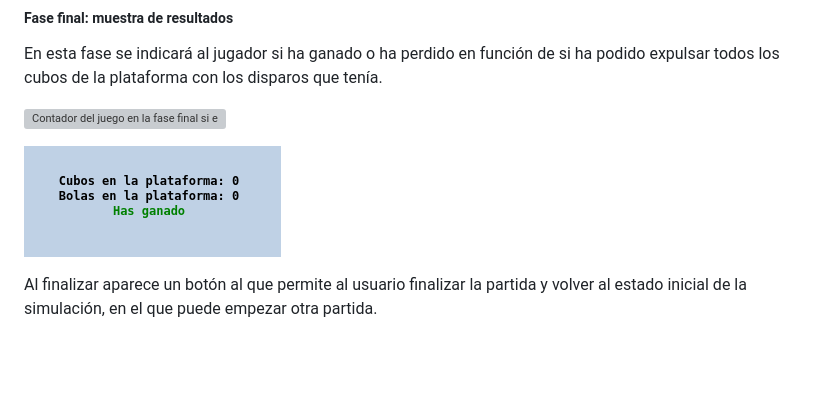
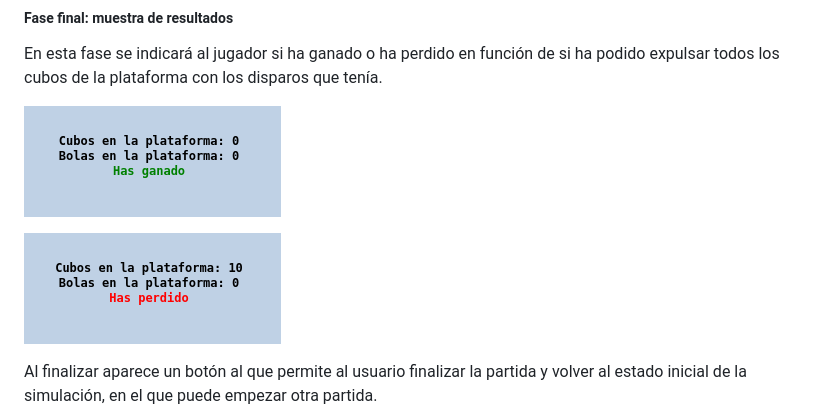
Before and after one commit to aagiribar/animacion, a Markdown page: README.md, the part around the change. Rendered like a GitHub page; blank space fills up the shorter version; grey boxes are pictures that could not be loaded.

Commit message:
Pequeño arreglo en README.md

```diff
--- a/README.md
+++ b/README.md
@@ -125,9 +125,9 @@ Cuando el jugador expulse todos los cubos, o se quede sin disparos, el juego pas
 
 En esta fase se indicará al jugador si ha ganado o ha perdido en función de si ha podido expulsar todos los cubos de la plataforma con los disparos que tenía.
 
-![Contador del juego en la fase final si el jugador ha ganado](assets/readme/contador_fase_3_victoria.png)
+![Contador del juego en la fase final si el jugador ha ganado](assets/readme/contador_fase_3.png)
 
-![Contador del juego en la fase final si el jugador pierde](assets/readme/contador_fase_3.png)
+![Contador del juego en la fase final si el jugador pierde](assets/readme/contador_fase_3_derrota.png)
 
 Al finalizar aparece un botón al que permite al usuario finalizar la partida y volver al estado inicial de la simulación, en el que puede empezar otra partida.
 
```
